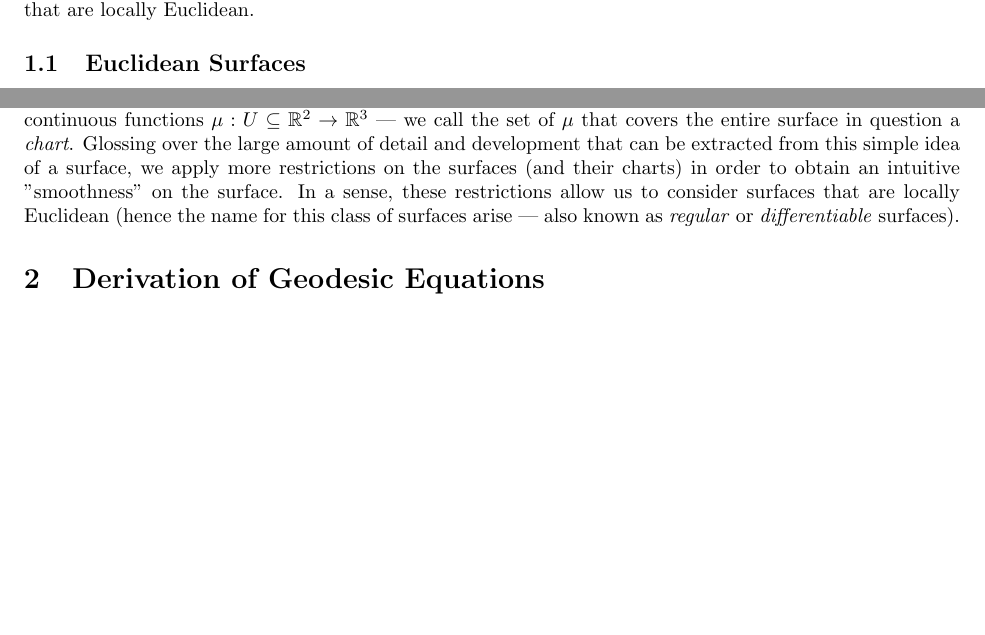
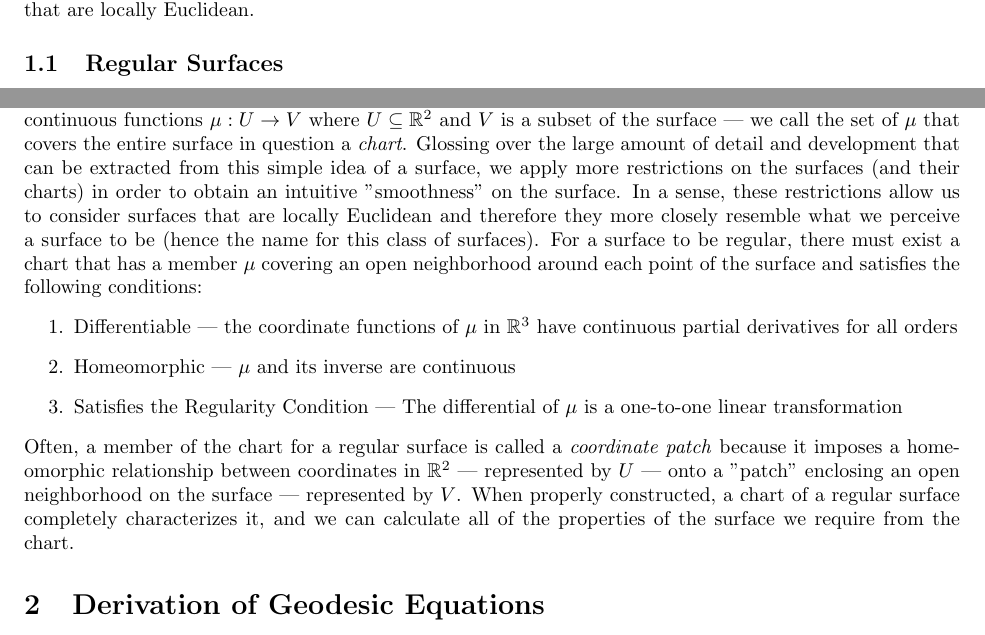
Before and after one commit to tomeichlersmith/RandomManifoldWalks, a LaTeX document (Report/Report.tex): two parts of the page before the commit and two parts of page 1 of 2 after it, joined at a grey line, cut so that both start at the same text, the shorter picture padded with empty space. Compiled offline with pdfLaTeX.

Commit message:
Writing Report

```diff
--- a/Report/Report.tex
+++ b/Report/Report.tex
@@ -15,11 +15,19 @@
 	Most of this machinery has been developed in the field of differential geometry and we have learned a lot of this material from \cite{BanchoffLovett_DiffGeo_2010} (Read it for a more detailed explanation of this material).
 	We will begin with a general overview of differential manifolds that are locally Euclidean.
 
-	\subsection{Euclidean Surfaces}
+	\subsection{Regular Surfaces}
 		The introduction to parametrized surfaces given in \cite{BanchoffLovett_DiffGeo_2010} is most readily adapted to this project because it can be easily implemented in computer programming.
-		We construct a surface as a subset of $\R^3$ by considering continuous functions $\mu:U\subseteq\R^2 \to \R^3$ --- we call the set of $\mu$ that covers the entire surface in question a \textit{chart}.
+		We construct a surface as a subset of $\R^3$ by considering continuous functions $\mu:U \to V$ where $U \subseteq \R^2$ and $V$ is a subset of the surface --- we call the set of $\mu$ that covers the entire surface in question a \textit{chart}.
 		Glossing over the large amount of detail and development that can be extracted from this simple idea of a surface, we apply more restrictions on the surfaces (and their charts) in order to obtain an intuitive "smoothness" on the surface.
-		In a sense, these restrictions allow us to consider surfaces that are locally Euclidean (hence the name for this class of surfaces arise --- also known as \textit{regular} or \textit{differentiable} surfaces).
+		In a sense, these restrictions allow us to consider surfaces that are locally Euclidean and therefore they more closely resemble what we perceive a surface to be (hence the name for this class of surfaces).
+		For a surface to be regular, there must exist a chart that has a member $\mu$ covering an open neighborhood around each point of the surface and satisfies the following conditions:
+		\begin{enumerate}
+			\item Differentiable --- the coordinate functions of $\mu$ in $\R^3$ have continuous partial derivatives for all orders
+			\item Homeomorphic --- $\mu$ and its inverse are continuous
+			\item Satisfies the Regularity Condition --- The differential of $\mu$ is a one-to-one linear transformation
+		\end{enumerate}
+		Often, a member of the chart for a regular surface is called a \textit{coordinate patch} because it imposes a homeomorphic relationship between coordinates in $\R^2$ --- represented by $U$ --- onto a "patch" enclosing an open neighborhood on the surface --- represented by $V$.
+		When properly constructed, a chart of a regular surface completely characterizes it, and we can calculate all of the properties of the surface we require from the chart.
 
 
 \section{Derivation of Geodesic Equations}
```
